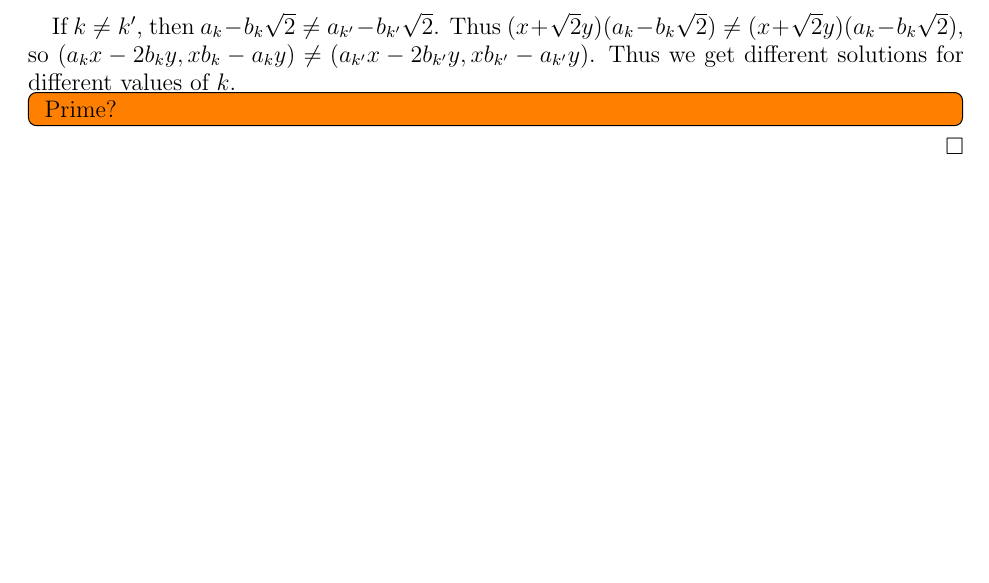
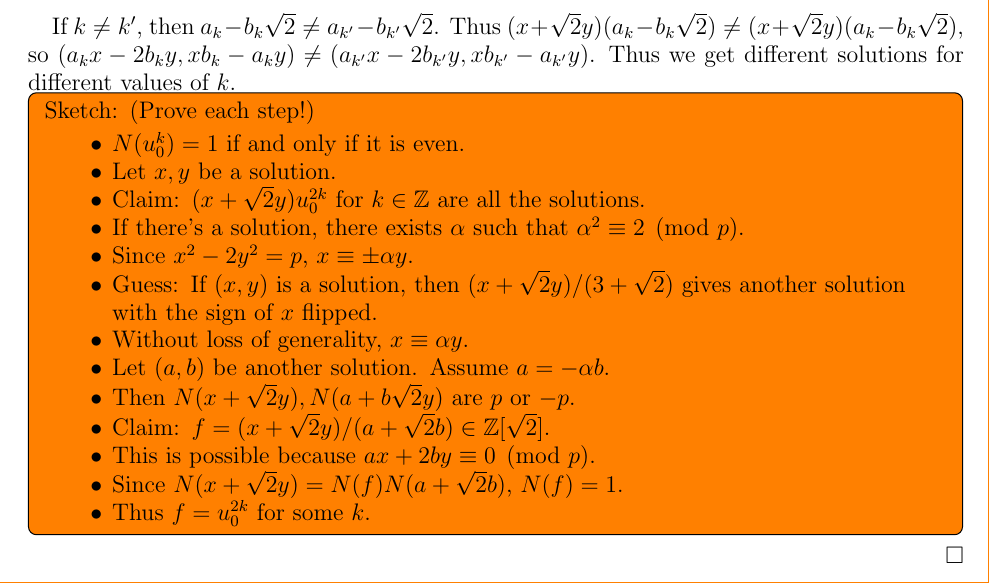
Before and after one commit to hidenori-shinohara/courses, a LaTeX paper (math601/10-16/math601-10-16.tex): part of page 4 of 6 before the commit and part of page 4 of 7 after it, cut so that both start at the same text, the shorter picture padded with empty space. Compiled offline with pdfLaTeX.

Commit message:
Finish adding the sketch of the proof I thought of (Problem 23, Quadratic equations, 601)

```diff
--- a/math601/10-16/math601-10-16.tex
+++ b/math601/10-16/math601-10-16.tex
@@ -235,7 +235,37 @@
   Thus we get different solutions for different values of $k$.
 
   \todo[inline,caption={}]{
-    Prime?
+    Sketch:
+    (Prove each step!)
+    \begin{itemize}
+      \item
+        $N(u_0^k) = 1$ if and only if it is even.
+      \item
+        Let $x, y$ be a solution.
+      \item
+        Claim: $(x + \sqrt{2}y)u_0^{2k}$ for $k \in \mathbb{Z}$ are all the solutions.
+      \item
+        If there's a solution, there exists $\alpha$ such that $\alpha^2 \equiv 2 \pmod p$.
+      \item
+        Since $x^2 - 2y^2 = p$, $x \equiv \pm \alpha y$.
+      \item
+        Guess: If $(x, y)$ is a solution, then $(x + \sqrt{2}y)/(3 + \sqrt{2})$ gives another solution with the sign of $x$ flipped.
+      \item
+        Without loss of generality, $x \equiv \alpha y$.
+      \item
+        Let $(a, b)$ be another solution.
+        Assume $a = -\alpha b$.
+      \item
+        Then $N(x + \sqrt{2}y), N(a + b\sqrt{2}y)$ are $p$ or $-p$.
+      \item
+        Claim: $f = (x + \sqrt{2}y) / (a + \sqrt{2}b) \in \mathbb{Z}[\sqrt{2}]$.
+      \item
+        This is possible because $ax + 2by \equiv 0 \pmod p$.
+      \item
+        Since $N(x + \sqrt{2}y) = N(f)N(a + \sqrt{2}b)$, $N(f) = 1$.
+      \item
+        Thus $f = u_0^{2k}$ for some $k$.
+    \end{itemize}
   }
 \end{proof}
 
```
Also changed, not shown: math601/10-16/math601-10-16.pdf.
